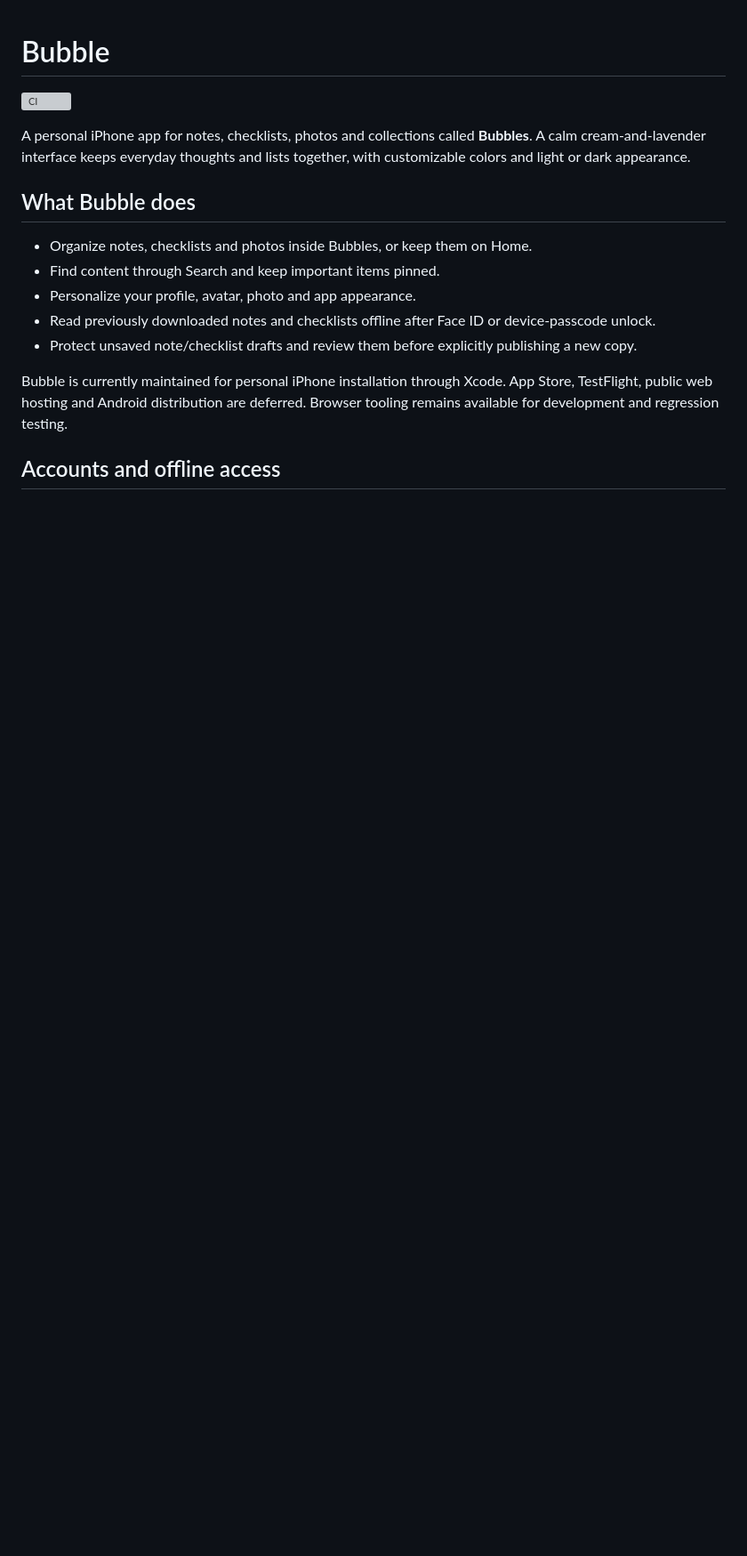
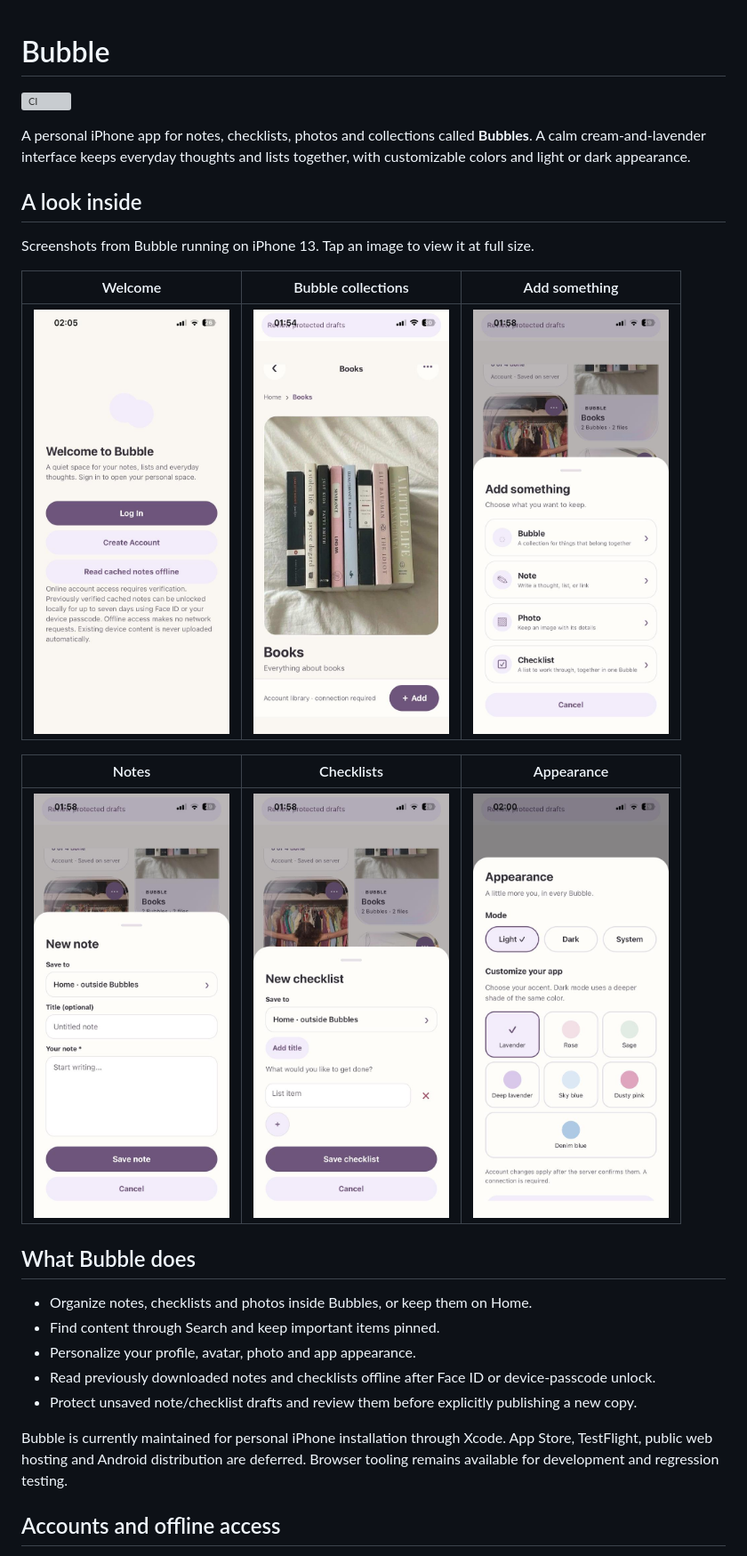
Before and after one commit to hindkhial/bubble, a Markdown page: README.md, the part around the change. Shown at 89% size. Drawn GitHub-style; pictures changed too: docs/screenshots/add.jpg (added), docs/screenshots/appearance-light.jpg (added), docs/screenshots/collection.jpg (added); blank space fills up the shorter version; grey boxes are pictures that could not be loaded.

Commit message:
Add iPhone screenshots to the README

```diff
--- a/README.md
+++ b/README.md
@@ -5,6 +5,18 @@
 A personal iPhone app for notes, checklists, photos and collections called
 **Bubbles**. A calm cream-and-lavender interface keeps everyday thoughts and
 lists together, with customizable colors and light or dark appearance.
+
+## A look inside
+
+Screenshots from Bubble running on iPhone 13. Tap an image to view it at full size.
+
+| Welcome | Bubble collections | Add something |
+| :---: | :---: | :---: |
+| [<img src="docs/screenshots/welcome.jpg" width="220" alt="Bubble welcome screen with login, account creation and cached offline reading.">](docs/screenshots/welcome.jpg) | [<img src="docs/screenshots/collection.jpg" width="220" alt="A Books Bubble with its cover photo, description and collection navigation.">](docs/screenshots/collection.jpg) | [<img src="docs/screenshots/add.jpg" width="220" alt="The Add sheet offers Bubble, Note, Photo and Checklist.">](docs/screenshots/add.jpg) |
+
+| Notes | Checklists | Appearance |
+| :---: | :---: | :---: |
+| [<img src="docs/screenshots/new-note.jpg" width="220" alt="A new note can be saved directly on Home, outside a Bubble.">](docs/screenshots/new-note.jpg) | [<img src="docs/screenshots/new-checklist.jpg" width="220" alt="A new checklist with an optional title, an item field and a plus button.">](docs/screenshots/new-checklist.jpg) | [<img src="docs/screenshots/appearance-light.jpg" width="220" alt="Appearance settings offer Light, Dark and System modes and seven accent colors.">](docs/screenshots/appearance-light.jpg) |
 
 ## What Bubble does
 
```
